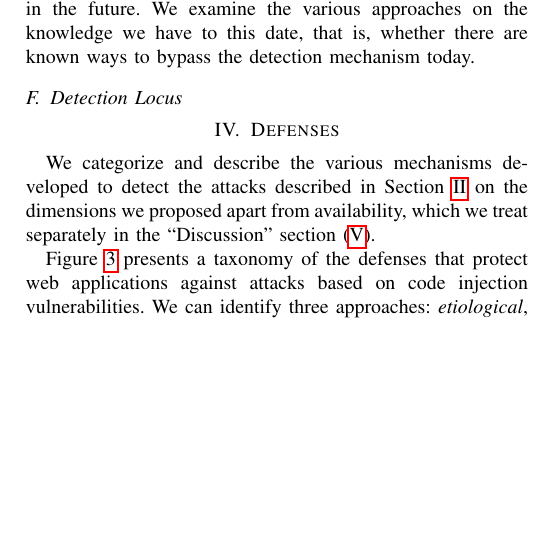
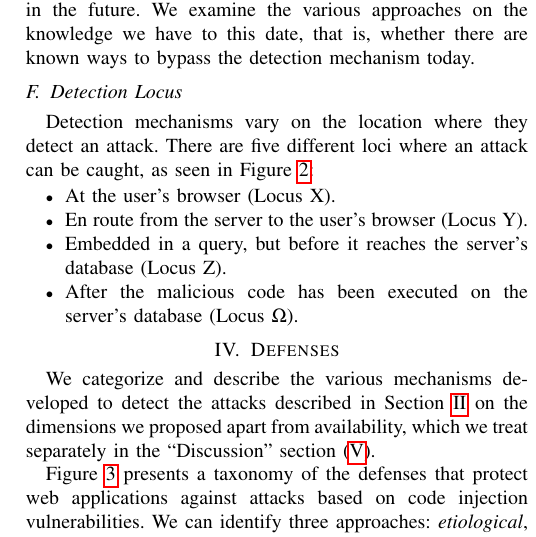
Before and after one commit to istlab/Application-Attack-Defenses, a LaTeX paper (docs/questioning.tex): part of one column of page 6 of 18, cut so that both start at the same text, the shorter picture padded with empty space. Compiled offline with pdfLaTeX.

Commit message:
add detection locus

```diff
--- a/docs/questioning.tex
+++ b/docs/questioning.tex
@@ -683,6 +683,17 @@ mechanism today.
 
 \subsection{Detection Locus}
 
+Detection mechanisms vary on the location where they detect an attack.
+There are five different loci where an attack can be caught, as seen
+in Figure~\ref{fig:attacks}:
+\begin{itemize}
+\item At the user's browser (Locus X).
+\item En route from the server to the user's browser (Locus Y).
+\item Embedded in a query, but before it reaches the server's database
+  (Locus Z).
+\item After the malicious code has been executed on the server's
+  database (Locus $\Omega$).
+\end{itemize}
 
 \section{Defenses}
 \label{sec:defs}
```
